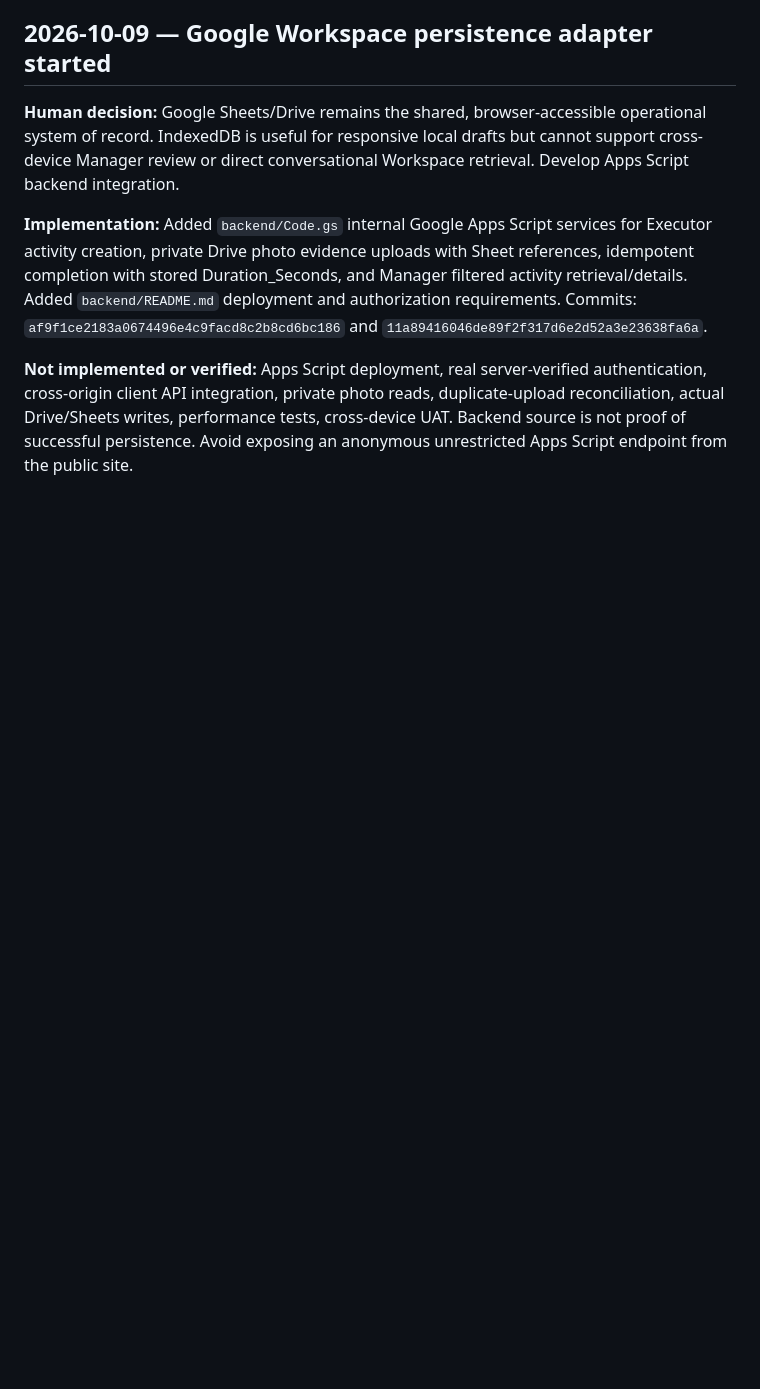
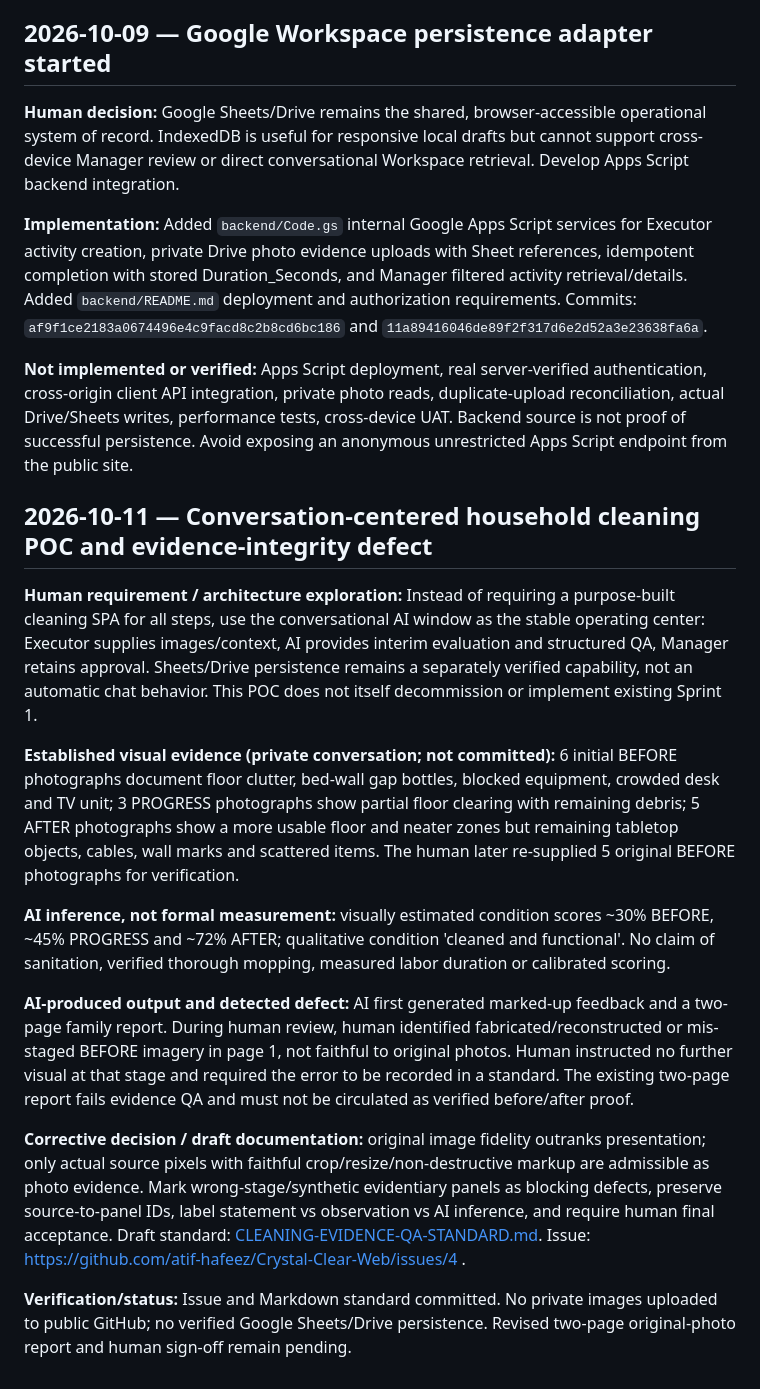
Before and after one commit to atif-hafeez/Crystal-Clear-Web, a Markdown page: crystal-clear-home/PROVENANCE.md, the part around the change. GitHub-like rendering; blank space fills up the shorter version.

Commit message:
docs(cch): record conversation POC and rejected evidence report provenance

```diff
--- a/crystal-clear-home/PROVENANCE.md
+++ b/crystal-clear-home/PROVENANCE.md
@@ -42,3 +42,17 @@
 **Implementation:** Added `backend/Code.gs` internal Google Apps Script services for Executor activity creation, private Drive photo evidence uploads with Sheet references, idempotent completion with stored Duration_Seconds, and Manager filtered activity retrieval/details. Added `backend/README.md` deployment and authorization requirements. Commits: `af9f1ce2183a0674496e4c9facd8c2b8cd6bc186` and `11a89416046de89f2f317d6e2d52a3e23638fa6a`.
 
 **Not implemented or verified:** Apps Script deployment, real server-verified authentication, cross-origin client API integration, private photo reads, duplicate-upload reconciliation, actual Drive/Sheets writes, performance tests, cross-device UAT. Backend source is not proof of successful persistence. Avoid exposing an anonymous unrestricted Apps Script endpoint from the public site.
+
+
+## 2026-10-11 — Conversation-centered household cleaning POC and evidence-integrity defect
+**Human requirement / architecture exploration:** Instead of requiring a purpose-built cleaning SPA for all steps, use the conversational AI window as the stable operating center: Executor supplies images/context, AI provides interim evaluation and structured QA, Manager retains approval. Sheets/Drive persistence remains a separately verified capability, not an automatic chat behavior. This POC does not itself decommission or implement existing Sprint 1.
+
+**Established visual evidence (private conversation; not committed):** 6 initial BEFORE photographs document floor clutter, bed-wall gap bottles, blocked equipment, crowded desk and TV unit; 3 PROGRESS photographs show partial floor clearing with remaining debris; 5 AFTER photographs show a more usable floor and neater zones but remaining tabletop objects, cables, wall marks and scattered items. The human later re-supplied 5 original BEFORE photographs for verification.
+
+**AI inference, not formal measurement:** visually estimated condition scores ~30% BEFORE, ~45% PROGRESS and ~72% AFTER; qualitative condition 'cleaned and functional'. No claim of sanitation, verified thorough mopping, measured labor duration or calibrated scoring.
+
+**AI-produced output and detected defect:** AI first generated marked-up feedback and a two-page family report. During human review, human identified fabricated/reconstructed or mis-staged BEFORE imagery in page 1, not faithful to original photos. Human instructed no further visual at that stage and required the error to be recorded in a standard. The existing two-page report fails evidence QA and must not be circulated as verified before/after proof.
+
+**Corrective decision / draft documentation:** original image fidelity outranks presentation; only actual source pixels with faithful crop/resize/non-destructive markup are admissible as photo evidence. Mark wrong-stage/synthetic evidentiary panels as blocking defects, preserve source-to-panel IDs, label statement vs observation vs AI inference, and require human final acceptance. Draft standard: [CLEANING-EVIDENCE-QA-STANDARD.md](./CLEANING-EVIDENCE-QA-STANDARD.md). Issue: https://github.com/atif-hafeez/Crystal-Clear-Web/issues/4 .
+
+**Verification/status:** Issue and Markdown standard committed. No private images uploaded to public GitHub; no verified Google Sheets/Drive persistence. Revised two-page original-photo report and human sign-off remain pending.
```
